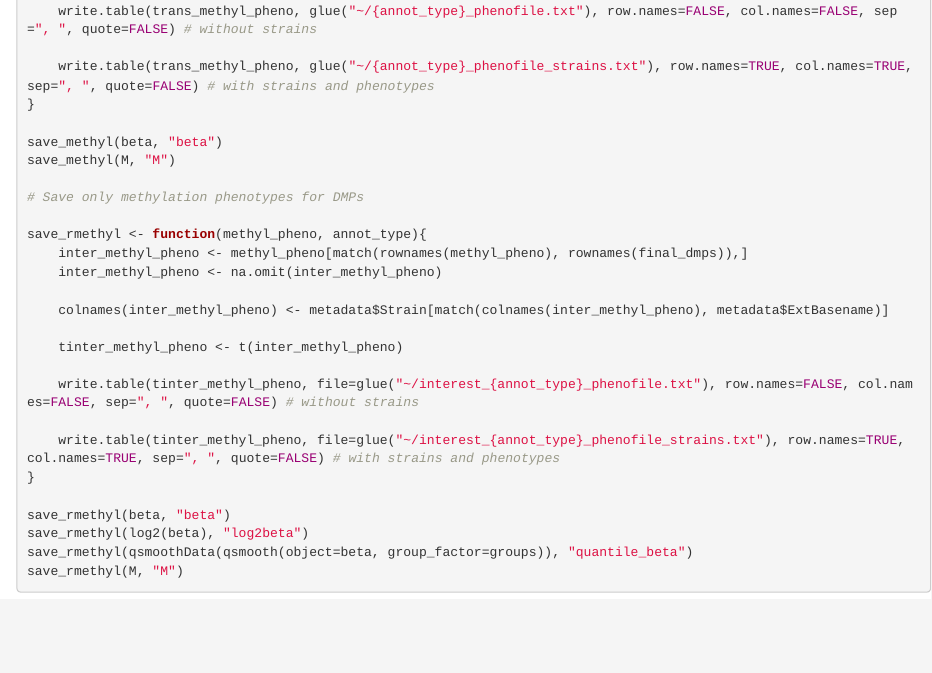
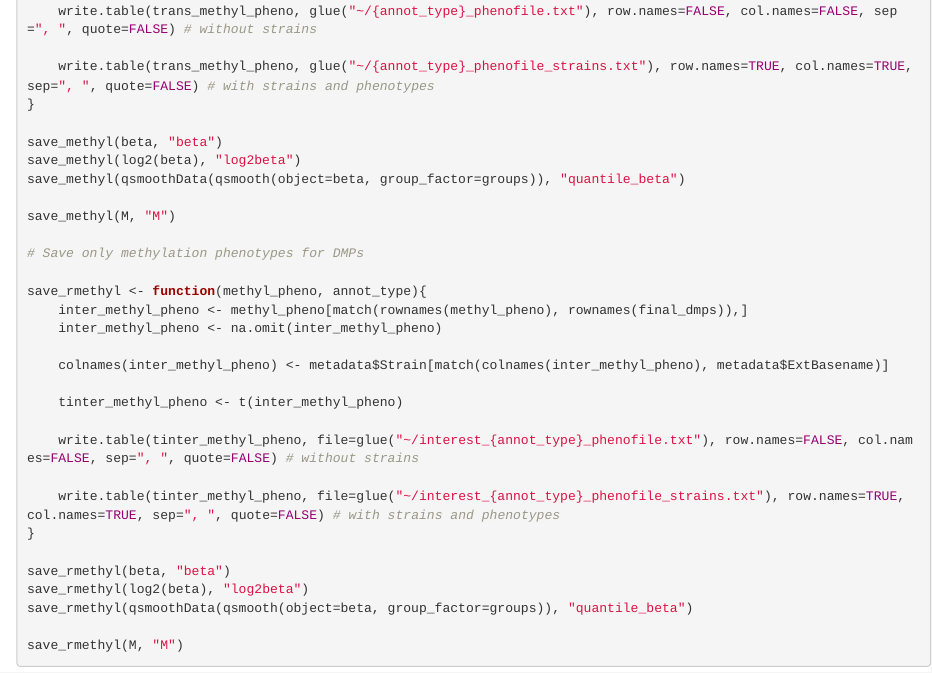
Before and after one commit to johanmed/epi-expression-ai, an R Markdown document (codes/methylation_analysis_workflow2.Rmd): the page in a window 1100 px wide, from 12720 px down. Rendered offline with R 4.5, knitr and Pandoc, with nearby package versions.

Commit message:
Save all methylation phenotypes too

```diff
--- a/codes/methylation_analysis_workflow2.Rmd
+++ b/codes/methylation_analysis_workflow2.Rmd
@@ -716,6 +716,9 @@ save_methyl <- function(methyl_pheno, annot_type){
 }
 
 save_methyl(beta, "beta")
+save_methyl(log2(beta), "log2beta")
+save_methyl(qsmoothData(qsmooth(object=beta, group_factor=groups)), "quantile_beta")
+
 save_methyl(M, "M")
 
 # Save only methylation phenotypes for DMPs
```
Also changed, not shown: codes/methylation_analysis_workflow2.Rmd (1 more changed lines).
